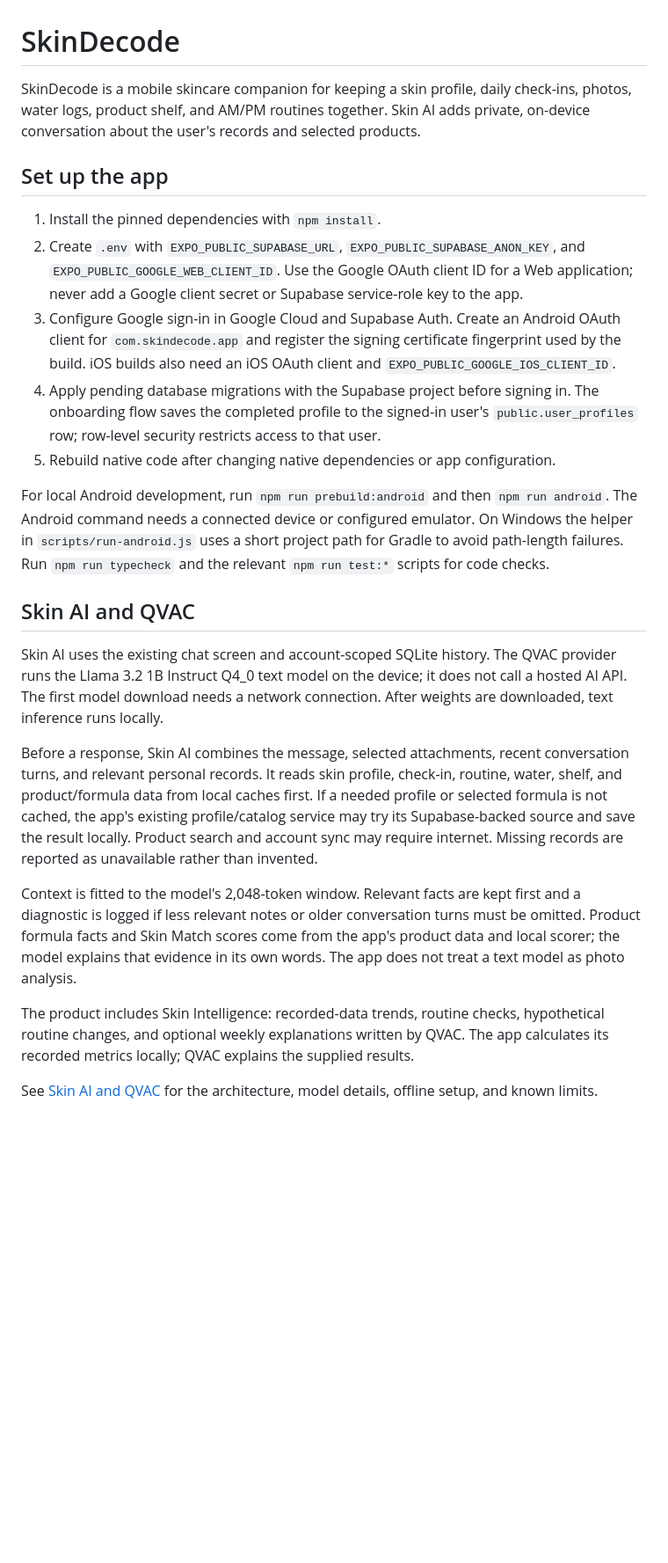
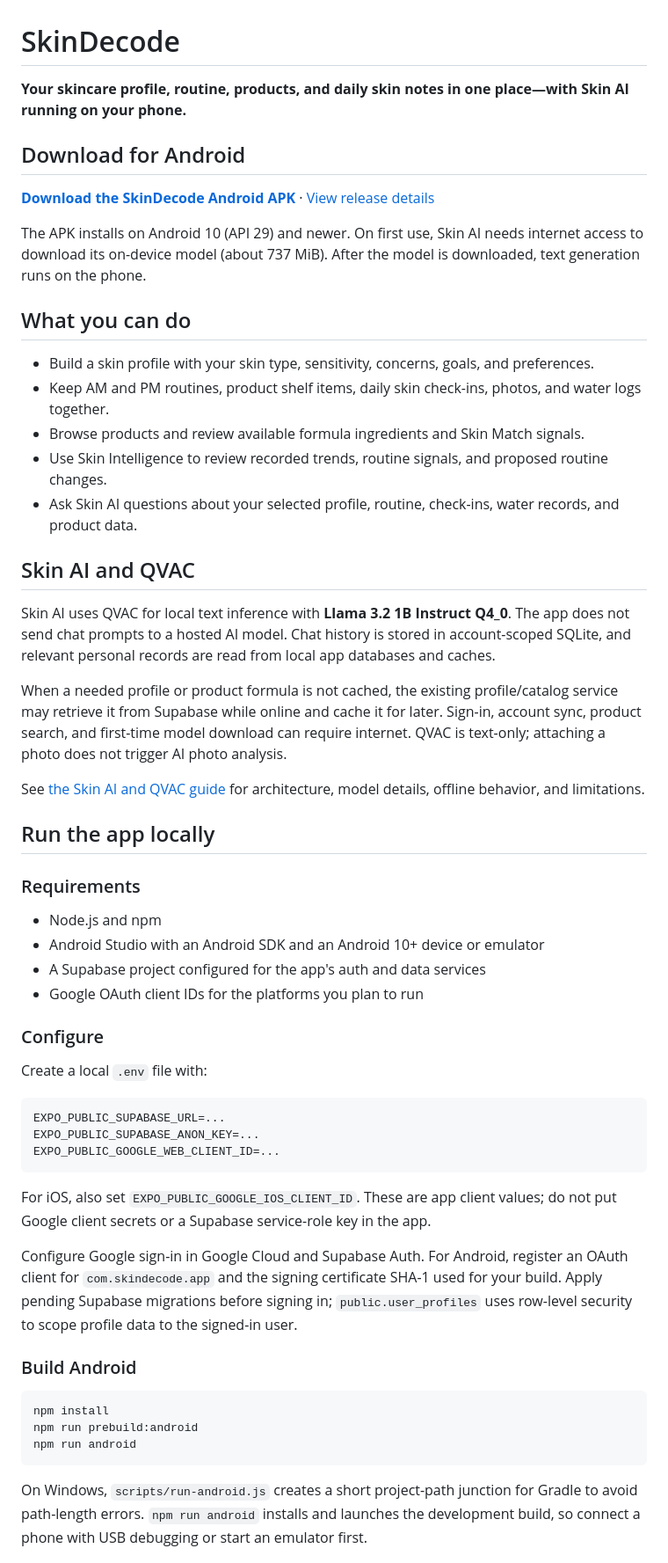
Before and after one commit to yashpunmiya/SkinDecode-QVAC, a Markdown page: README.md, the part around one of its changes. Shown at 88% size. Drawn GitHub-style; blank space fills up the shorter version.

Commit message:
Improve README and link Android APK release

````diff
--- a/README.md
+++ b/README.md
@@ -1,25 +1,59 @@
 # SkinDecode
 
-SkinDecode is a mobile skincare companion for keeping a skin profile, daily check-ins, photos, water logs, product shelf, and AM/PM routines together. Skin AI adds private, on-device conversation about the user's records and selected products.
+**Your skincare profile, routine, products, and daily skin notes in one place—with Skin AI running on your phone.**
 
-## Set up the app
+## Download for Android
 
-1. Install the pinned dependencies with `npm install`.
-2. Create `.env` with `EXPO_PUBLIC_SUPABASE_URL`, `EXPO_PUBLIC_SUPABASE_ANON_KEY`, and `EXPO_PUBLIC_GOOGLE_WEB_CLIENT_ID`. Use the Google OAuth client ID for a Web application; never add a Google client secret or Supabase service-role key to the app.
-3. Configure Google sign-in in Google Cloud and Supabase Auth. Create an Android OAuth client for `com.skindecode.app` and register the signing certificate fingerprint used by the build. iOS builds also need an iOS OAuth client and `EXPO_PUBLIC_GOOGLE_IOS_CLIENT_ID`.
-4. Apply pending database migrations with the Supabase project before signing in. The onboarding flow saves the completed profile to the signed-in user's `public.user_profiles` row; row-level security restricts access to that user.
-5. Rebuild native code after changing native dependencies or app configuration.
+[**Download the SkinDecode Android APK**](https://github.com/yashpunmiya/SkinDecode-QVAC/releases/latest/download/app-release.apk) · [View release details](https://github.com/yashpunmiya/SkinDecode-QVAC/releases/latest)
 
-For local Android development, run `npm run prebuild:android` and then `npm run android`. The Android command needs a connected device or configured emulator. On Windows the helper in `scripts/run-android.js` uses a short project path for Gradle to avoid path-length failures. Run `npm run typecheck` and the relevant `npm run test:*` scripts for code checks.
+The APK installs on Android 10 (API 29) and newer. On first use, Skin AI needs internet access to download its on-device model (about 737 MiB). After the model is downloaded, text generation runs on the phone.
+
+## What you can do
+
+- Build a skin profile with your skin type, sensitivity, concerns, goals, and preferences.
+- Keep AM and PM routines, product shelf items, daily skin check-ins, photos, and water logs together.
+- Browse products and review available formula ingredients and Skin Match signals.
+- Use Skin Intelligence to review recorded trends, routine signals, and proposed routine changes.
+- Ask Skin AI questions about your selected profile, routine, check-ins, water records, and product data.
 
 ## Skin AI and QVAC
 
-Skin AI uses the existing chat screen and account-scoped SQLite history. The QVAC provider runs the Llama 3.2 1B Instruct Q4_0 text model on the device; it does not call a hosted AI API. The first model download needs a network connection. After weights are downloaded, text inference runs locally.
+Skin AI uses QVAC for local text inference with **Llama 3.2 1B Instruct Q4_0**. The app does not send chat prompts to a hosted AI model. Chat history is stored in account-scoped SQLite, and relevant personal records are read from local app databases and caches.
 
-Before a response, Skin AI combines the message, selected attachments, recent conversation turns, and relevant personal records. It reads skin profile, check-in, routine, water, shelf, and product/formula data from local caches first. If a needed profile or selected formula is not cached, the app's existing profile/catalog service may try its Supabase-backed source and save the result locally. Product search and account sync may require internet. Missing records are reported as unavailable rather than invented.
+When a needed profile or product formula is not cached, the existing profile/catalog service may retrieve it from Supabase while online and cache it for later. Sign-in, account sync, product search, and first-time model download can require internet. QVAC is text-only; attaching a photo does not trigger AI photo analysis.
 
-Context is fitted to the model's 2,048-token window. Relevant facts are kept first and a diagnostic is logged if less relevant notes or older conversation turns must be omitted. Product formula facts and Skin Match scores come from the app's product data and local scorer; the model explains that evidence in its own words. The app does not treat a text model as photo analysis.
+See [the Skin AI and QVAC guide](docs/SKIN_AI_QVAC.md) for architecture, model details, offline behavior, and limitations.
 
-The product includes Skin Intelligence: recorded-data trends, routine checks, hypothetical routine changes, and optional weekly explanations written by QVAC. The app calculates its recorded metrics locally; QVAC explains the supplied results.
+## Run the app locally
 
-See [Skin AI and QVAC](docs/SKIN_AI_QVAC.md) for the architecture, model details, offline setup, and known limits.
+### Requirements
+
+- Node.js and npm
+- Android Studio with an Android SDK and an Android 10+ device or emulator
+- A Supabase project configured for the app's auth and data services
+- Google OAuth client IDs for the platforms you plan to run
+
+### Configure
+
+Create a local `.env` file with:
+
+```dotenv
+EXPO_PUBLIC_SUPABASE_URL=...
+EXPO_PUBLIC_SUPABASE_ANON_KEY=...
+EXPO_PUBLIC_GOOGLE_WEB_CLIENT_ID=...
+```
+
+For iOS, also set `EXPO_PUBLIC_GOOGLE_IOS_CLIENT_ID`. These are app client values; do not put Google client secrets or a Supabase service-role key in the app.
+
+Configure Google sign-in in Google Cloud and Supabase Auth. For Android, register an OAuth client for `com.skindecode.app` and the signing certificate SHA-1 used for your build. Apply pending Supabase migrations before signing in; `public.user_profiles` uses row-level security to scope profile data to the signed-in user.
+
+### Build Android
+
+```sh
+npm install
+npm run prebuild:android
+npm run android
+```
+
+On Windows, `scripts/run-android.js` creates a short project-path junction for Gradle to avoid path-length errors. `npm run android` installs and launches the development build, so connect a phone with USB debugging or start an emulator first.
+
````
Also changed, not shown: other parts of README.md (+21 -0 lines).
